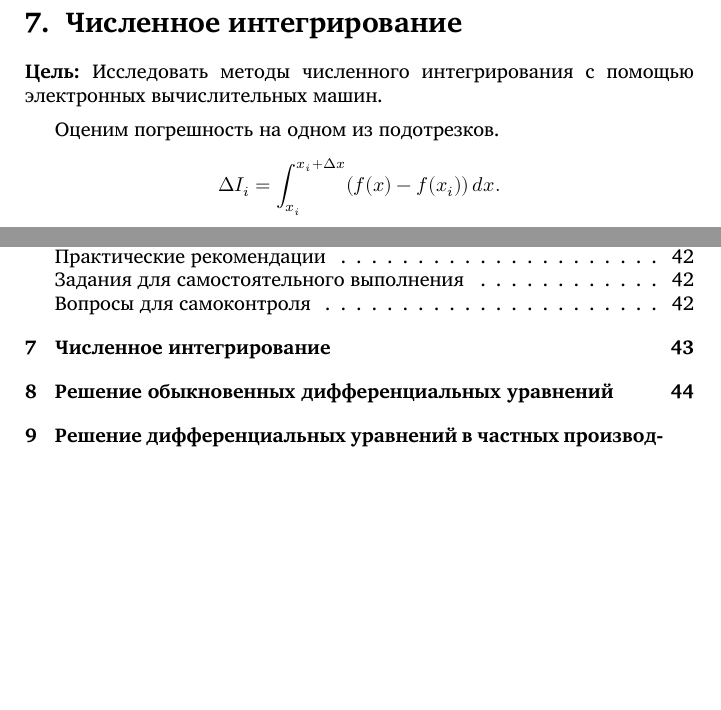
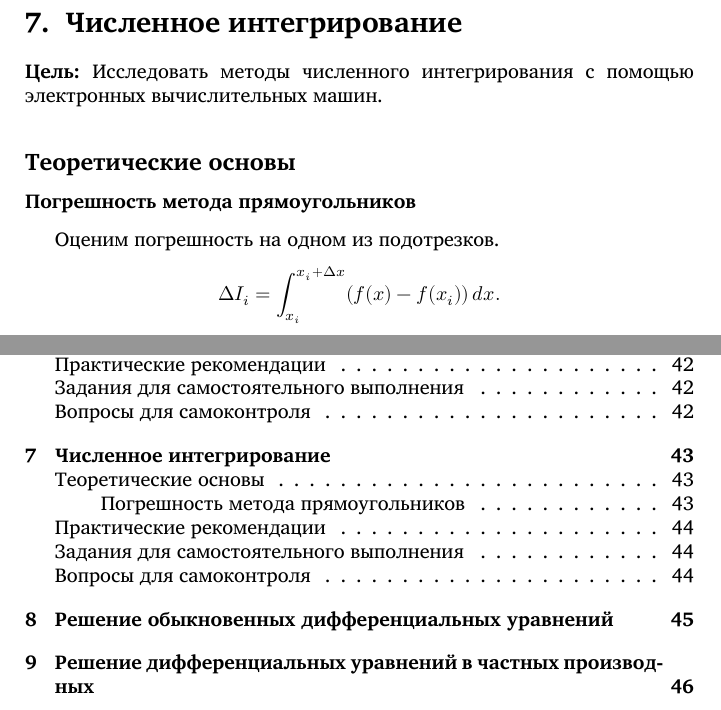
Before and after one commit to velikodniy/numerical-assignments, a LaTeX document (tex/book.tex, which reads tex/07.tex): two parts of pages 43 and 50 of 50 before the commit and two parts of pages 43 and 51 of 51 after it, joined at a grey line, cut so that both start at the same text, the shorter picture padded with empty space. Compiled offline with XeLaTeX; a missing font is replaced by an installed copy or a similar font.

Commit message:
Структурирована работа №7

```diff
--- a/tex/07.tex
+++ b/tex/07.tex
@@ -1,7 +1,11 @@
-\section{Численное интегрирование}
+\Lab{Численное интегрирование}
 
 \Aim{Исследовать методы численного интегрирования с помощью
   электронных вычислительных машин.}
+
+\Theory
+
+\Section{Погрешность метода прямоугольников}
 
 Оценим погрешность на одном из подотрезков.
 \[
```
Also changed, not shown: tex/07.tex (6 more changed lines).
